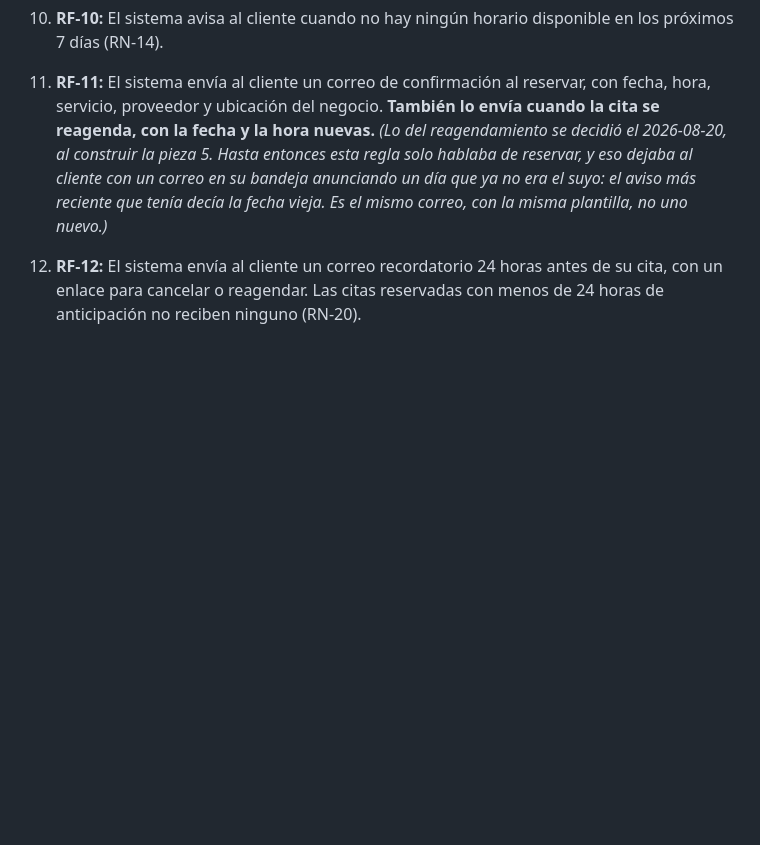
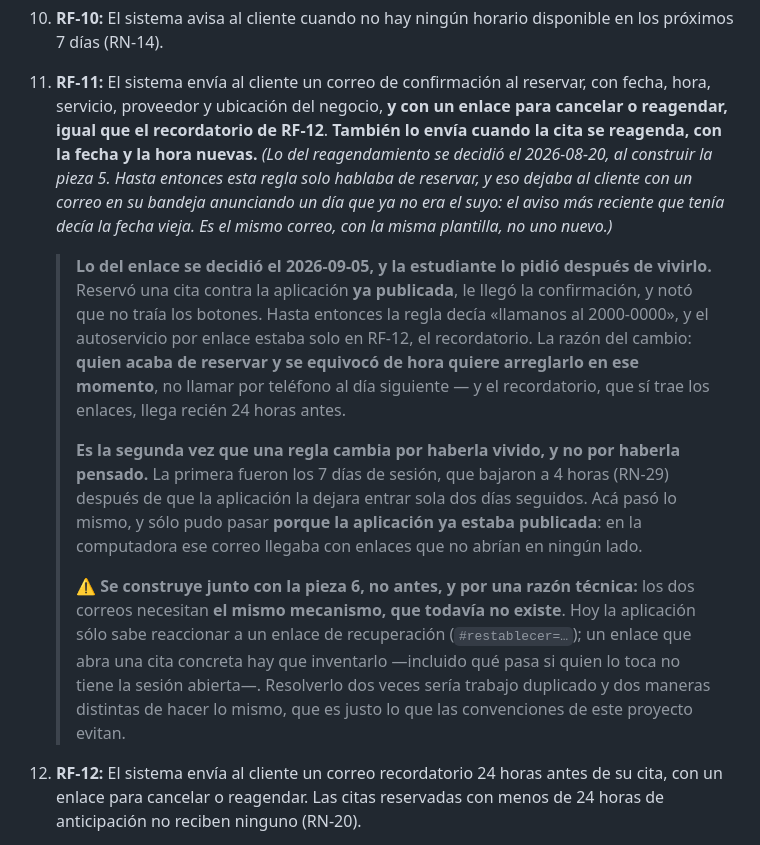
Before and after one commit to melalo/cenfotecProyectoFinalCC, a Markdown page: ESPECIFICACION.md, the part around the change. Rendered like a GitHub page; blank space fills up the shorter version.

```diff
--- a/ESPECIFICACION.md
+++ b/ESPECIFICACION.md
@@ -563,11 +563,32 @@ igual a las cuentas de Personal.
 10. **RF-10:** El sistema avisa al cliente cuando no hay ningún horario disponible en los próximos
     7 días (RN-14).
 11. **RF-11:** El sistema envía al cliente un correo de confirmación al reservar, con fecha, hora,
-    servicio, proveedor y ubicación del negocio. **También lo envía cuando la cita se reagenda, con
-    la fecha y la hora nuevas.** *(Lo del reagendamiento se decidió el 2026-08-20, al construir la
-    pieza 5. Hasta entonces esta regla solo hablaba de reservar, y eso dejaba al cliente con un
-    correo en su bandeja anunciando un día que ya no era el suyo: el aviso más reciente que tenía
-    decía la fecha vieja. Es el mismo correo, con la misma plantilla, no uno nuevo.)*
+    servicio, proveedor y ubicación del negocio, **y con un enlace para cancelar o reagendar, igual
+    que el recordatorio de RF-12**. **También lo envía cuando la cita se reagenda, con la fecha y la
+    hora nuevas.** *(Lo del reagendamiento se decidió el 2026-08-20, al construir la pieza 5. Hasta
+    entonces esta regla solo hablaba de reservar, y eso dejaba al cliente con un correo en su bandeja
+    anunciando un día que ya no era el suyo: el aviso más reciente que tenía decía la fecha vieja. Es
+    el mismo correo, con la misma plantilla, no uno nuevo.)*
+
+    > **Lo del enlace se decidió el 2026-09-05, y la estudiante lo pidió después de vivirlo.** Reservó
+    > una cita contra la aplicación **ya publicada**, le llegó la confirmación, y notó que no traía
+    > los botones. Hasta entonces la regla decía «llamanos al 2000-0000», y el autoservicio por
+    > enlace estaba solo en RF-12, el recordatorio. La razón del cambio: **quien acaba de reservar y
+    > se equivocó de hora quiere arreglarlo en ese momento**, no llamar por teléfono al día
+    > siguiente — y el recordatorio, que sí trae los enlaces, llega recién 24 horas antes.
+    >
+    > **Es la segunda vez que una regla cambia por haberla vivido, y no por haberla pensado.** La
+    > primera fueron los 7 días de sesión, que bajaron a 4 horas (RN-29) después de que la aplicación
+    > la dejara entrar sola dos días seguidos. Acá pasó lo mismo, y sólo pudo pasar **porque la
+    > aplicación ya estaba publicada**: en la computadora ese correo llegaba con enlaces que no
+    > abrían en ningún lado.
+    >
+    > ⚠️ **Se construye junto con la pieza 6, no antes, y por una razón técnica:** los dos correos
+    > necesitan **el mismo mecanismo, que todavía no existe**. Hoy la aplicación sólo sabe reaccionar
+    > a un enlace de recuperación (`#restablecer=…`); un enlace que abra una cita concreta hay que
+    > inventarlo —incluido qué pasa si quien lo toca no tiene la sesión abierta—. Resolverlo dos veces
+    > sería trabajo duplicado y dos maneras distintas de hacer lo mismo, que es justo lo que las
+    > convenciones de este proyecto evitan.
 12. **RF-12:** El sistema envía al cliente un correo recordatorio 24 horas antes de su cita, con un
     enlace para cancelar o reagendar. Las citas reservadas con menos de 24 horas de anticipación no
     reciben ninguno (RN-20).
```
Also changed, not shown: PLAN.md (+17 -0 lines), PROXIMA-SESION.md (+17 -0 lines).
